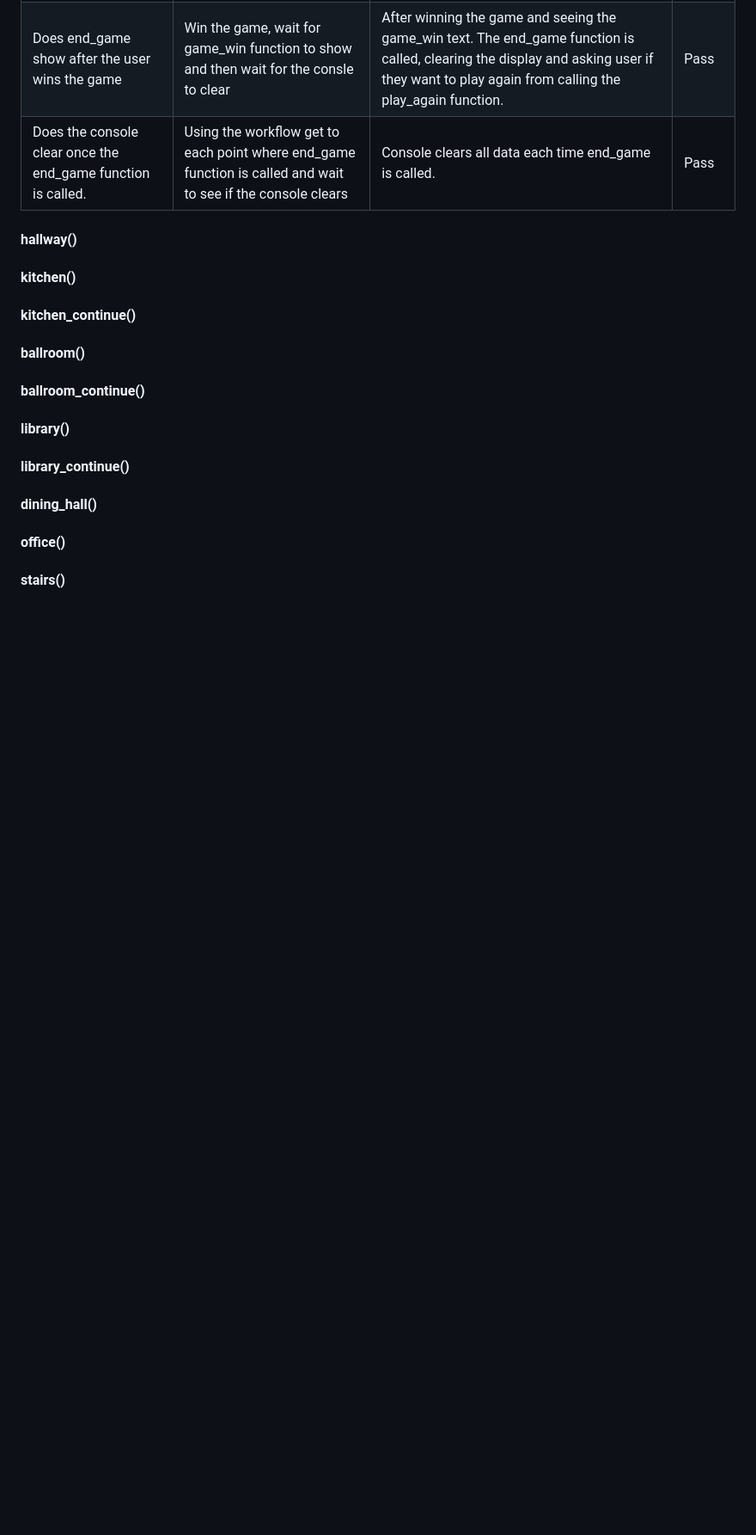
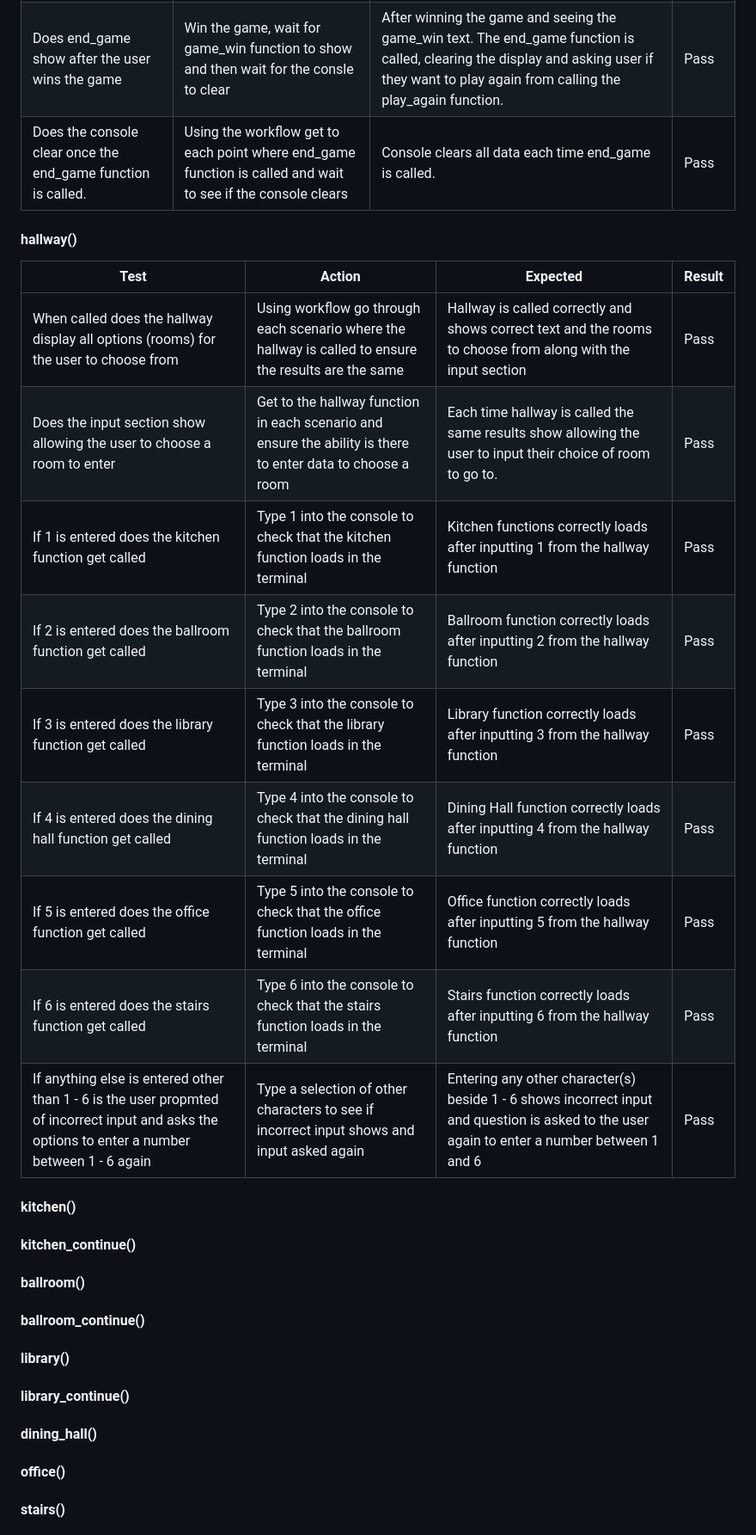
Before and after one commit to philtipping31/Adventure-Game, a Markdown page: README.md, the part around one of its changes. Shown at 86% size. Rendered like a GitHub page; blank space fills up the shorter version.

Commit message:
Add hallway testing to readme

```diff
--- a/README.md
+++ b/README.md
@@ -169,7 +170,21 @@ The below flow chart was used as reference to ensure each function performed the
 | Does the console clear once the end_game function is called.         | Using the workflow get to each point where end_game function is called and wait to see if the console clears | Console clears all data each time end_game is called.                                                                                                                                       | Pass   |
 
 
+
 #### hallway()
+
+| Test                                                                                                                                            | Action                                                                                                      | Expected                                                                                                                                     | Result |
+| ----------------------------------------------------------------------------------------------------------------------------------------------- | ----------------------------------------------------------------------------------------------------------- | -------------------------------------------------------------------------------------------------------------------------------------------- | ------ |
+| When called does the hallway display all options (rooms) for the user to choose from                                                            | Using workflow go through each scenario where the hallway is called to ensure the results are the same      | Hallway is called correctly and shows correct text and the rooms to choose from along with the input section                                 | Pass   |
+| Does the input section show allowing the user to choose a room to enter                                                                         | Get to the hallway function in each scenario and ensure the ability is there to enter data to choose a room | Each time hallway is called the same results show allowing the user to input their choice of room to go to.                                  | Pass   |
+| If 1 is entered does the kitchen function get called                                                                                            | Type 1 into the console to check that the kitchen function loads in the terminal                            | Kitchen functions correctly loads after inputting 1 from the hallway function                                                                | Pass   |
+| If 2 is entered does the ballroom function get called                                                                                           | Type 2 into the console to check that the ballroom function loads in the terminal                           | Ballroom function correctly loads after inputting 2 from the hallway function                                                                | Pass   |
+| If 3 is entered does the library function get called                                                                                            | Type 3 into the console to check that the library function loads in the terminal                            | Library function correctly loads after inputting 3 from the hallway function                                                                 | Pass   |
+| If 4 is entered does the dining hall function get called                                                                                        | Type 4 into the console to check that the dining hall function loads in the terminal                        | Dining Hall function correctly loads after inputting 4 from the hallway function                                                             | Pass   |
+| If 5 is entered does the office function get called                                                                                             | Type 5 into the console to check that the office function loads in the terminal                             | Office function correctly loads after inputting 5 from the hallway function                                                                  | Pass   |
+| If 6 is entered does the stairs function get called                                                                                             | Type 6 into the console to check that the stairs function loads in the terminal                             | Stairs function correctly loads after inputting 6 from the hallway function                                                                  | Pass   |
+| If anything else is entered other than 1 - 6 is the user propmted of incorrect input and asks the options to enter a number between 1 - 6 again | Type a selection of other characters to see if incorrect input shows and input asked again                  | Entering any other character(s) beside 1 - 6 shows incorrect input and question is asked to the user again to enter a number between 1 and 6 | Pass   |
+
 
 
 #### kitchen()
```
Also changed, not shown: other parts of README.md (+1 -0 lines).
